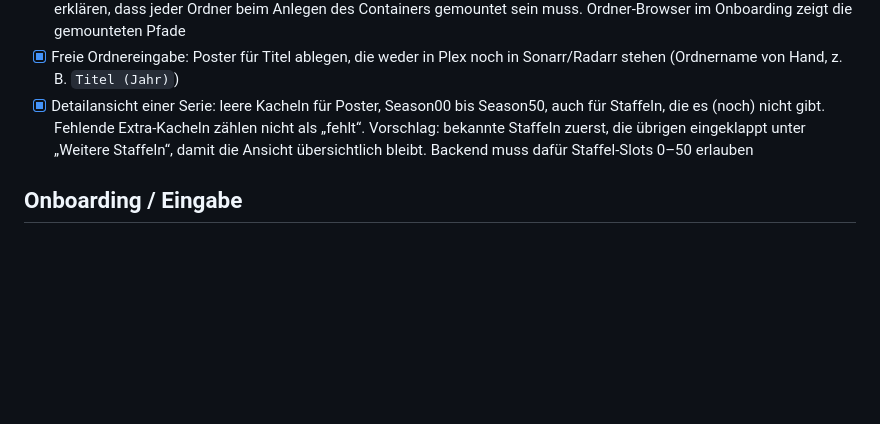
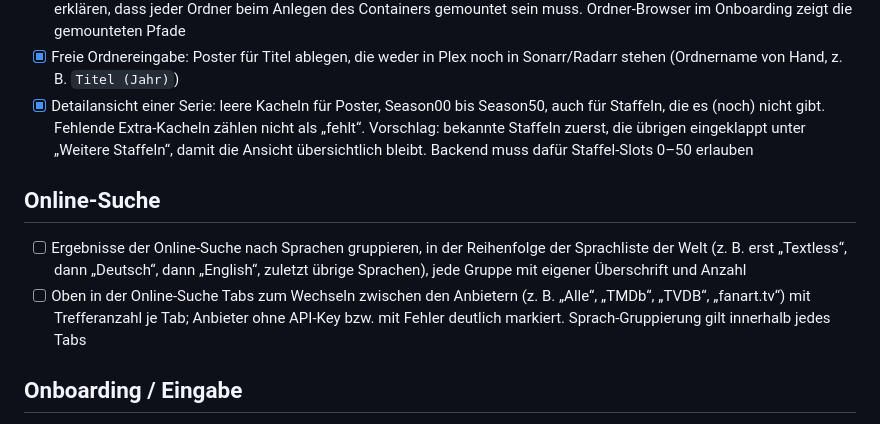
Before and after one commit to p5lukas/p5assets, a Markdown page: TODO.md, the part around the change. GitHub-like rendering; blank space fills up the shorter version.

Commit message:
TODO: Online-Suche nach Sprachen gruppieren, Anbieter-Tabs
Co-Authored-By: Claude Sonnet 5.5 <noreply@anthropic.com>
Claude-Session: https://claude.ai/code/session_01JoFLcQEW7QhHAh66qJqz46

```diff
--- a/TODO.md
+++ b/TODO.md
@@ -12,6 +12,10 @@ Alle bisher gesammelten Punkte sind in Version 2 umgesetzt. Neue Beobachtungen b
 - [x] Unraid-Template: mehrere Assets-Pfade vorsehen (z. B. `/assets` für HD, `/assets-4k` für 4K) und in der README erklären, dass jeder Ordner beim Anlegen des Containers gemountet sein muss. Ordner-Browser im Onboarding zeigt die gemounteten Pfade
 - [x] Freie Ordnereingabe: Poster für Titel ablegen, die weder in Plex noch in Sonarr/Radarr stehen (Ordnername von Hand, z. B. `Titel (Jahr)`)
 - [x] Detailansicht einer Serie: leere Kacheln für Poster, Season00 bis Season50, auch für Staffeln, die es (noch) nicht gibt. Fehlende Extra-Kacheln zählen nicht als „fehlt“. Vorschlag: bekannte Staffeln zuerst, die übrigen eingeklappt unter „Weitere Staffeln“, damit die Ansicht übersichtlich bleibt. Backend muss dafür Staffel-Slots 0–50 erlauben
+
+## Online-Suche
+- [ ] Ergebnisse der Online-Suche nach Sprachen gruppieren, in der Reihenfolge der Sprachliste der Welt (z. B. erst „Textless“, dann „Deutsch“, dann „English“, zuletzt übrige Sprachen), jede Gruppe mit eigener Überschrift und Anzahl
+- [ ] Oben in der Online-Suche Tabs zum Wechseln zwischen den Anbietern (z. B. „Alle“, „TMDb“, „TVDB“, „fanart.tv“) mit Trefferanzahl je Tab; Anbieter ohne API-Key bzw. mit Fehler deutlich markiert. Sprach-Gruppierung gilt innerhalb jedes Tabs
 
 ## Onboarding / Eingabe
 - [ ] „Bevorzugte Sprache der Poster“ als priorisierte Liste („Preferred Language Order“) statt Einzel-Dropdown, im Terminal-Stil und **pro Welt** (HD und 4K getrennt, im Schritt „Welten“ bzw. an der Welt): nummerierte Zeilen mit Sprachcode und Name (z. B. `xx • Textless (No Text)`, `de • German (Deutsch)`, `en • English`), Ziehgriff zum Umsortieren per Drag & Drop, Pfeile hoch/runter, Entfernen-Kreuz und unten „Add Language“ als Dropdown mit allen verfügbaren Sprachen. Standard: Ohne Text, Deutsch, Englisch. Die Reihenfolge bestimmt das Ranking der Online-Suche (TMDb, TVDB, fanart.tv): Treffer der ersten Sprache stehen oben. „Textless“ entspricht Postern ohne Sprache (TMDb `null`, fanart `00`, TVDB leer). Das bisherige einzelne Sprach-Dropdown unter „Poster-Quellen“ entfällt
```
